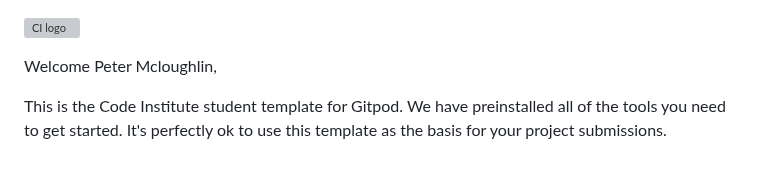
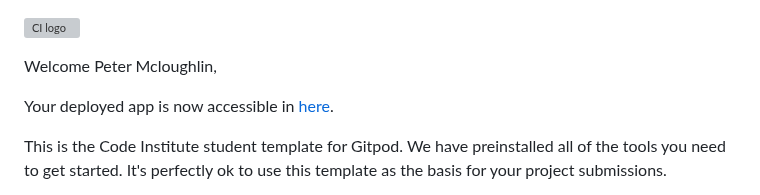
Before and after one commit to petermcloughlin/thorin-flask-app, a Markdown page: README.md, the part around the change. Drawn GitHub-style; blank space fills up the shorter version; grey boxes are pictures that could not be loaded.

Commit message:
Updated readme file with link to deployed app on heroku

```diff
--- a/README.md
+++ b/README.md
@@ -1,6 +1,8 @@
 ![CI logo](https://codeinstitute.s3.amazonaws.com/fullstack/ci_logo_small.png)
 
 Welcome Peter Mcloughlin,
+
+Your deployed app is now accessible in [here](https://thorin-flask-app-peter-3c3a9701be1c.herokuapp.com).
 
 This is the Code Institute student template for Gitpod. We have preinstalled all of the tools you need to get started. It's perfectly ok to use this template as the basis for your project submissions.
 
```
